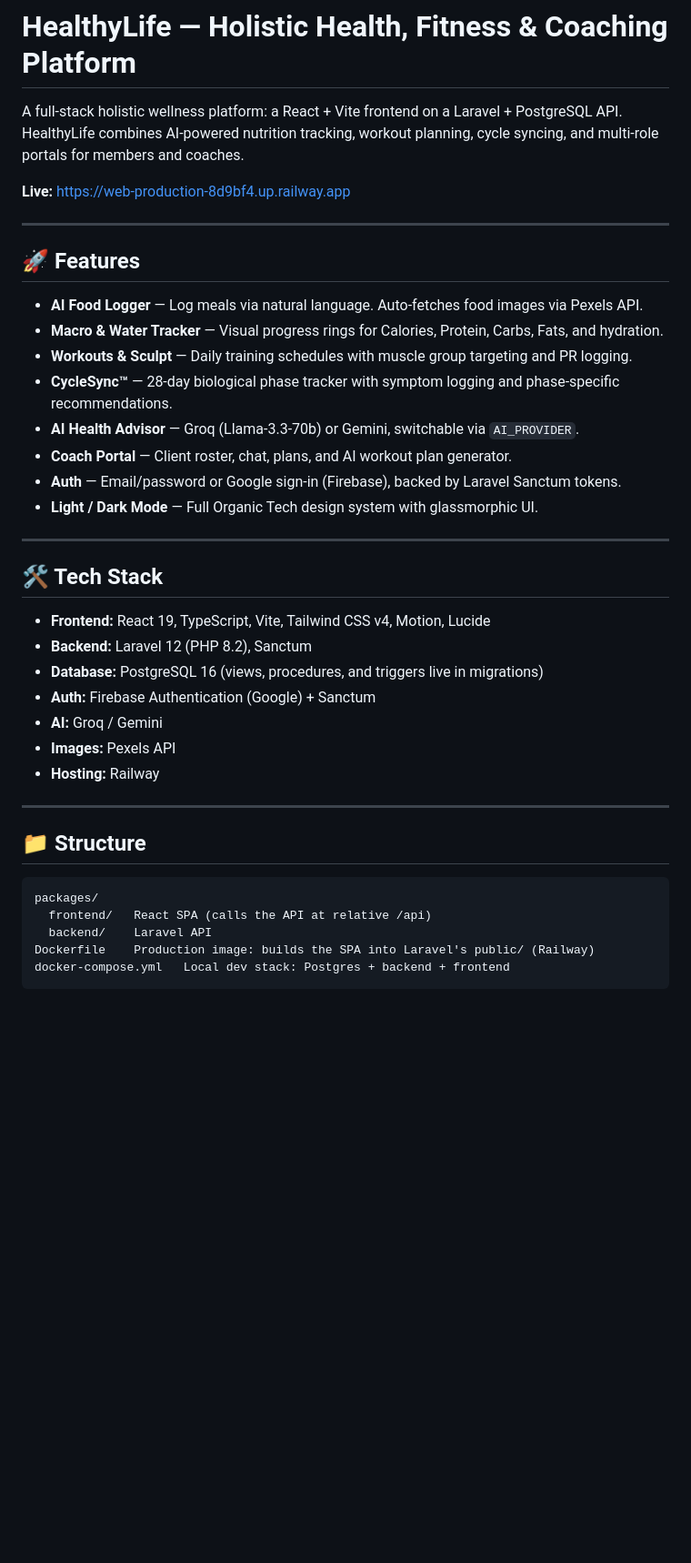
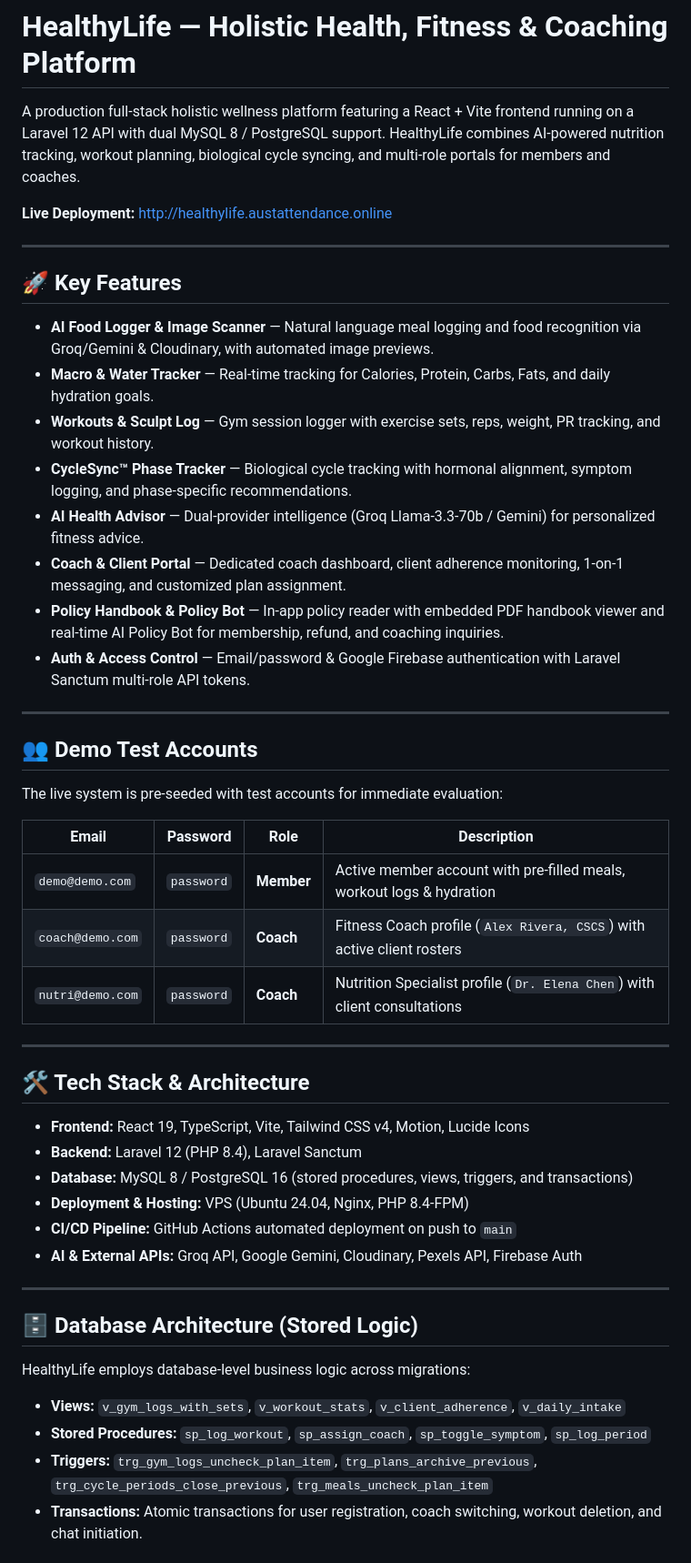
Before and after one commit to Aalvee-Aarham/healthylife, a Markdown page: README.md, the part around one of its changes. Shown at 91% size. GitHub-like rendering; blank space fills up the shorter version.

Commit message:
docs: update readme with vps and demo info

````diff
--- a/README.md
+++ b/README.md
@@ -1,41 +1,52 @@
 # HealthyLife — Holistic Health, Fitness & Coaching Platform
 
-A full-stack holistic wellness platform: a React + Vite frontend on a Laravel + PostgreSQL API. HealthyLife combines AI-powered nutrition tracking, workout planning, cycle syncing, and multi-role portals for members and coaches.
+A production full-stack holistic wellness platform featuring a React + Vite frontend running on a Laravel 12 API with dual MySQL 8 / PostgreSQL support. HealthyLife combines AI-powered nutrition tracking, workout planning, biological cycle syncing, and multi-role portals for members and coaches.
 
-**Live:** https://web-production-8d9bf4.up.railway.app
+**Live Deployment:** [http://healthylife.austattendance.online](http://healthylife.austattendance.online)
 
 ---
 
-## 🚀 Features
+## 🚀 Key Features
 
-- **AI Food Logger** — Log meals via natural language. Auto-fetches food images via Pexels API.
-- **Macro & Water Tracker** — Visual progress rings for Calories, Protein, Carbs, Fats, and hydration.
-- **Workouts & Sculpt** — Daily training schedules with muscle group targeting and PR logging.
-- **CycleSync™** — 28-day biological phase tracker with symptom logging and phase-specific recommendations.
-- **AI Health Advisor** — Groq (Llama-3.3-70b) or Gemini, switchable via `AI_PROVIDER`.
-- **Coach Portal** — Client roster, chat, plans, and AI workout plan generator.
-- **Auth** — Email/password or Google sign-in (Firebase), backed by Laravel Sanctum tokens.
-- **Light / Dark Mode** — Full Organic Tech design system with glassmorphic UI.
+- **AI Food Logger & Image Scanner** — Natural language meal logging and food recognition via Groq/Gemini & Cloudinary, with automated image previews.
+- **Macro & Water Tracker** — Real-time tracking for Calories, Protein, Carbs, Fats, and daily hydration goals.
+- **Workouts & Sculpt Log** — Gym session logger with exercise sets, reps, weight, PR tracking, and workout history.
+- **CycleSync™ Phase Tracker** — Biological cycle tracking with hormonal alignment, symptom logging, and phase-specific recommendations.
+- **AI Health Advisor** — Dual-provider intelligence (Groq Llama-3.3-70b / Gemini) for personalized fitness advice.
+- **Coach & Client Portal** — Dedicated coach dashboard, client adherence monitoring, 1-on-1 messaging, and customized plan assignment.
+- **Policy Handbook & Policy Bot** — In-app policy reader with embedded PDF handbook viewer and real-time AI Policy Bot for membership, refund, and coaching inquiries.
+- **Auth & Access Control** — Email/password & Google Firebase authentication with Laravel Sanctum multi-role API tokens.
 
 ---
 
-## 🛠️ Tech Stack
+## 👥 Demo Test Accounts
 
-- **Frontend:** React 19, TypeScript, Vite, Tailwind CSS v4, Motion, Lucide
-- **Backend:** Laravel 12 (PHP 8.2), Sanctum
-- **Database:** PostgreSQL 16 (views, procedures, and triggers live in migrations)
-- **Auth:** Firebase Authentication (Google) + Sanctum
-- **AI:** Groq / Gemini
-- **Images:** Pexels API
-- **Hosting:** Railway
+The live system is pre-seeded with test accounts for immediate evaluation:
+
+| Email | Password | Role | Description |
+|---|---|---|---|
+| `demo@demo.com` | `password` | **Member** | Active member account with pre-filled meals, workout logs & hydration |
+| `coach@demo.com` | `password` | **Coach** | Fitness Coach profile (`Alex Rivera, CSCS`) with active client rosters |
+| `nutri@demo.com` | `password` | **Coach** | Nutrition Specialist profile (`Dr. Elena Chen`) with client consultations |
 
 ---
 
-## 📁 Structure
+## 🛠️ Tech Stack & Architecture
 
-```
-packages/
-  frontend/   React SPA (calls the API at relative /api)
-  backend/    Laravel API
-Dockerfile    Production image: builds the SPA into Laravel's public/ (Railway)
-docker-compose.yml   Local dev stack: Postgres + backend + frontend
+- **Frontend:** React 19, TypeScript, Vite, Tailwind CSS v4, Motion, Lucide Icons
+- **Backend:** Laravel 12 (PHP 8.4), Laravel Sanctum
+- **Database:** MySQL 8 / PostgreSQL 16 (stored procedures, views, triggers, and transactions)
+- **Deployment & Hosting:** VPS (Ubuntu 24.04, Nginx, PHP 8.4-FPM)
+- **CI/CD Pipeline:** GitHub Actions automated deployment on push to `main`
+- **AI & External APIs:** Groq API, Google Gemini, Cloudinary, Pexels API, Firebase Auth
+
+---
+
+## 🗄️ Database Architecture (Stored Logic)
+
+HealthyLife employs database-level business logic across migrations:
+- **Views:** `v_gym_logs_with_sets`, `v_workout_stats`, `v_client_adherence`, `v_daily_intake`
+- **Stored Procedures:** `sp_log_workout`, `sp_assign_coach`, `sp_toggle_symptom`, `sp_log_period`
+- **Triggers:** `trg_gym_logs_uncheck_plan_item`, `trg_plans_archive_previous`, `trg_cycle_periods_close_previous`, `trg_meals_uncheck_plan_item`
+- **Transactions:** Atomic transactions for user registration, coach switching, workout deletion, and chat initiation.
+
````
Also changed, not shown: other parts of README.md (+45 -68 lines), COMMIT_PLAN.md (added, +111 -0 lines).
